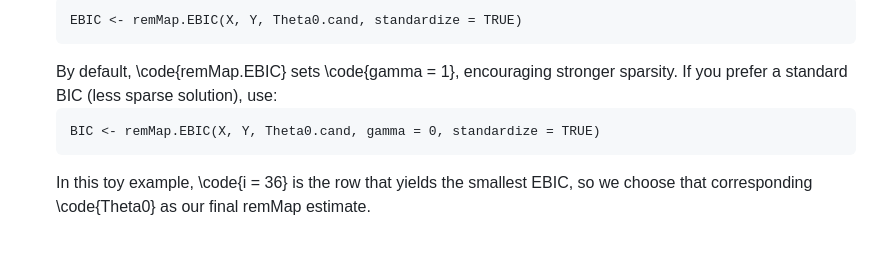
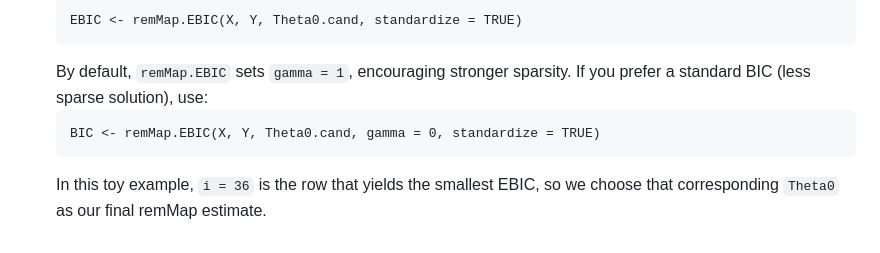
Before and after one commit to lapsumchan/drfarm, a Markdown page: README.md, the part around the change. GitHub-like rendering.

````diff
--- a/README.md
+++ b/README.md
@@ -136,8 +136,8 @@ The functions `remMap.one()` (and similarly `DrFARM.one()`) fit a single (`\lamb
    ```
    EBIC <- remMap.EBIC(X, Y, Theta0.cand, standardize = TRUE)
    ```
-   By default, \code{remMap.EBIC} sets \code{gamma = 1}, encouraging stronger sparsity. If you prefer a standard BIC (less sparse solution), use:
+   By default, `remMap.EBIC` sets `gamma = 1`, encouraging stronger sparsity. If you prefer a standard BIC (less sparse solution), use:
    ```
    BIC <- remMap.EBIC(X, Y, Theta0.cand, gamma = 0, standardize = TRUE)
    ```
-   In this toy example, \code{i = 36} is the row that yields the smallest EBIC, so we choose that corresponding \code{Theta0} as our final remMap estimate.
+   In this toy example, `i = 36` is the row that yields the smallest EBIC, so we choose that corresponding `Theta0` as our final remMap estimate.
````
